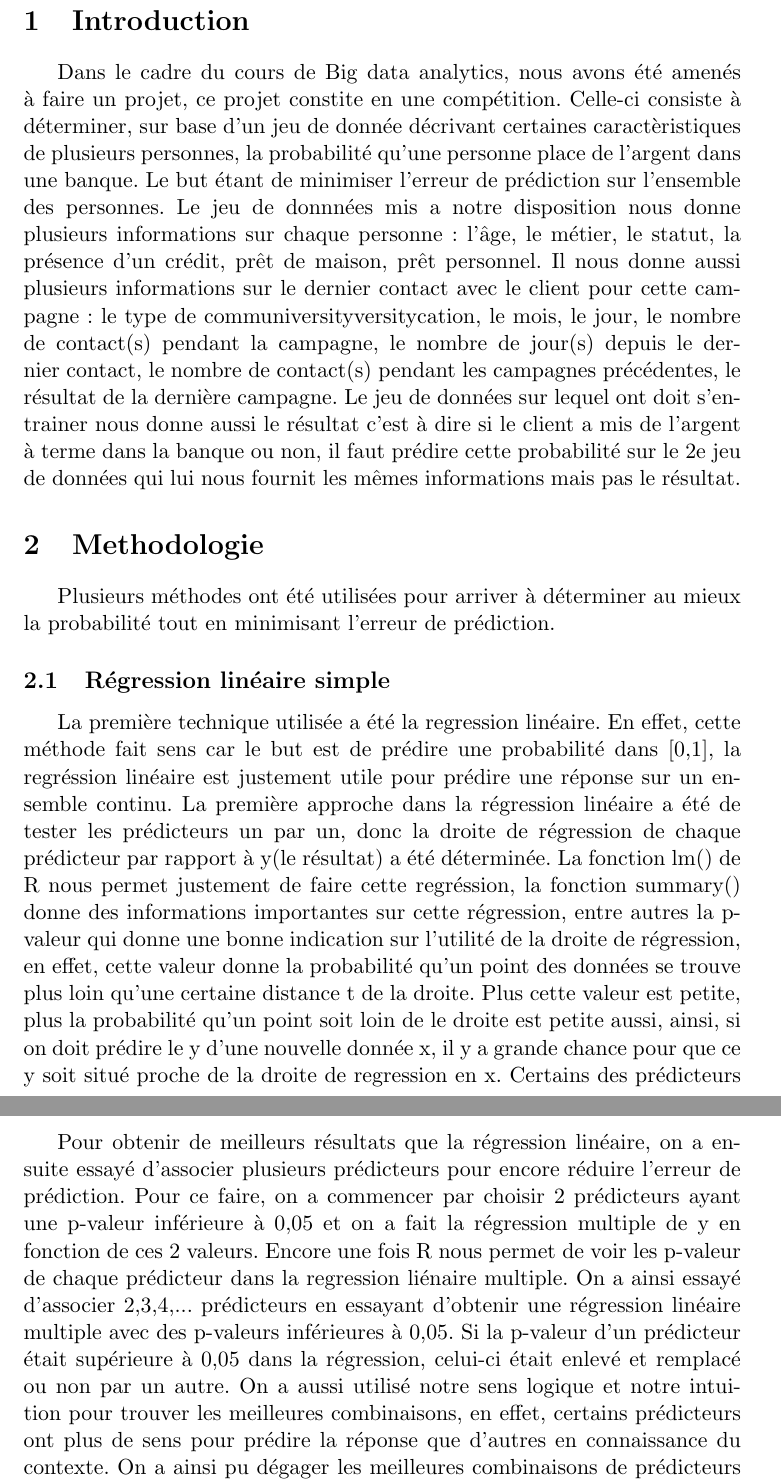
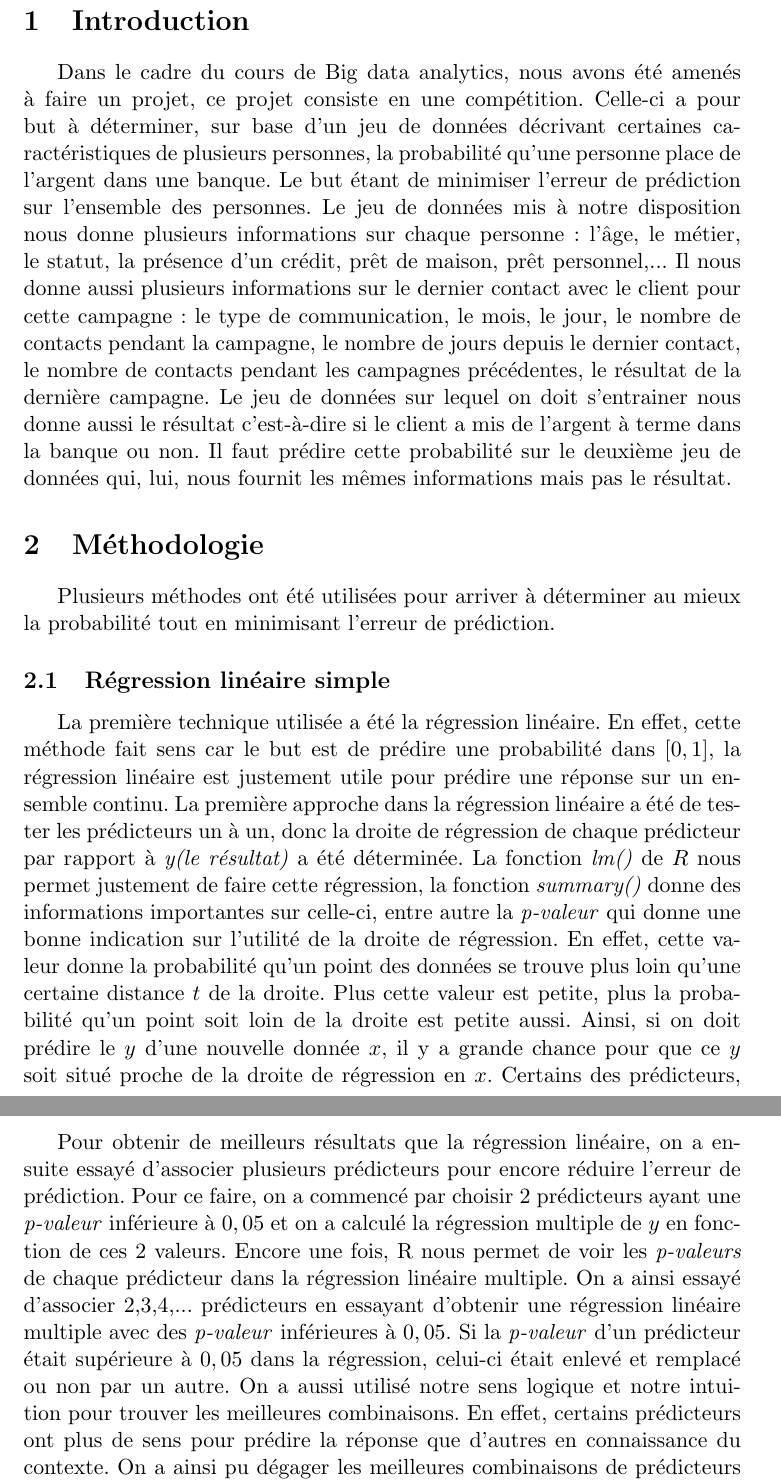
Before and after one commit to HuylenbroeckFlorent/BA3_BigData_Projet, a LaTeX document (Rapport.tex): two parts of pages 2 and 4 of 6, joined at a grey line, cut so that both start at the same text. Compiled offline with pdfLaTeX.

Commit message:
typo-free

```diff
--- a/Rapport.tex
+++ b/Rapport.tex
@@ -23,15 +23,15 @@
 	\newpage
 
 	\section{Introduction}
-	Dans le cadre du cours de Big data analytics, nous avons été amenés à faire un projet, ce projet constite en une compétition. Celle-ci consiste à déterminer, sur base d'un jeu de donnée décrivant certaines caractèristiques de plusieurs personnes, la probabilité qu'une personne place de l'argent dans une banque. Le but étant de minimiser l'erreur de prédiction sur l'ensemble des personnes. Le jeu de donnnées mis a notre disposition nous donne plusieurs informations sur chaque personne : l'âge, le métier, le statut, la présence d'un crédit, prêt de maison, prêt personnel. Il nous donne aussi plusieurs informations sur le dernier contact avec le client pour cette campagne : le type de communiversityversitycation, le mois, le jour, le nombre de contact(s) pendant la campagne, le nombre de jour(s) depuis le dernier contact, le nombre de contact(s) pendant les campagnes précédentes, le résultat de la dernière campagne. Le jeu de données sur lequel ont doit s'entrainer nous donne aussi le résultat c'est à dire si le client a mis de l'argent à terme dans la banque ou non, il faut prédire cette probabilité sur le 2e jeu de données qui lui nous fournit les mêmes informations mais pas le résultat.
+	Dans le cadre du cours de Big data analytics, nous avons été amenés à faire un projet, ce projet consiste en une compétition. Celle-ci a pour but à déterminer, sur base d'un jeu de données décrivant certaines caractéristiques de plusieurs personnes, la probabilité qu'une personne place de l'argent dans une banque. Le but étant de minimiser l'erreur de prédiction sur l'ensemble des personnes. Le jeu de données mis à notre disposition nous donne plusieurs informations sur chaque personne : l'âge, le métier, le statut, la présence d'un crédit, prêt de maison, prêt personnel,... Il nous donne aussi plusieurs informations sur le dernier contact avec le client pour cette campagne : le type de communication, le mois, le jour, le nombre de contacts pendant la campagne, le nombre de jours depuis le dernier contact, le nombre de contacts pendant les campagnes précédentes, le résultat de la dernière campagne. Le jeu de données sur lequel on doit s'entrainer nous donne aussi le résultat c'est-à-dire si le client a mis de l'argent à terme dans la banque ou non. Il faut prédire cette probabilité sur le deuxième jeu de données qui, lui, nous fournit les mêmes informations mais pas le résultat.
 
-	\section{Methodologie}
+	\section{Méthodologie}
 
 	Plusieurs méthodes ont été utilisées pour arriver à déterminer au mieux la probabilité tout en minimisant l'erreur de prédiction.
 	\subsection{Régression linéaire simple}
-	La première technique utilisée a été la regression linéaire. En effet, cette méthode fait sens car le but est de prédire une probabilité dans [0,1], la regréssion linéaire est justement utile pour prédire une réponse sur un ensemble continu.
-	La première approche dans la régression linéaire a été de tester les prédicteurs un par un, donc la droite de régression de chaque prédicteur par rapport à y(le résultat) a été déterminée. La fonction lm() de R nous permet justement de faire cette regréssion, la fonction summary() donne des informations importantes sur cette régression, entre autres la p-valeur qui donne une bonne indication sur l'utilité de la droite de régression, en effet, cette valeur donne la probabilité qu'un point des données se trouve plus loin qu'une certaine distance t de la droite. Plus cette valeur est petite, plus la probabilité qu'un point soit loin de le droite est petite aussi, ainsi, si on doit prédire le y d'une nouvelle donnée x, il y a grande chance pour que ce y soit situé proche de la droite de regression en x.
-	Certains des prédicteurs comme le métier par exemple ont été transformés en variables "dummy". Une variable "dummy" n'est autre qu'une variable qui vaut 1 si la personne est un étudiant(par exemple) et 0 si elle ne l'est pas. Cette transformation a été faites dans le but de pouvoir extraire par exemple un métier en particulier (exemple "student"). Ainsi, on se retrouve avec beaucoup plus de prédicteurs qu'auparavant, en effet, le prédicteur métier comprend 12 métiers différents et donc 12 variables "dummy" associées.
+	La première technique utilisée a été la régression linéaire. En effet, cette méthode fait sens car le but est de prédire une probabilité dans $[0,1]$, la régression linéaire est justement utile pour prédire une réponse sur un ensemble continu.
+	La première approche dans la régression linéaire a été de tester les prédicteurs un à un, donc la droite de régression de chaque prédicteur par rapport à \emph{y(le résultat)} a été déterminée. La fonction \emph{lm()} de $R$ nous permet justement de faire cette régression, la fonction \emph{summary()} donne des informations importantes sur celle-ci, entre autre la \emph{p-valeur} qui donne une bonne indication sur l'utilité de la droite de régression. En effet, cette valeur donne la probabilité qu'un point des données se trouve plus loin qu'une certaine distance $t$ de la droite. Plus cette valeur est petite, plus la probabilité qu'un point soit loin de la droite est petite aussi. Ainsi, si on doit prédire le $y$ d'une nouvelle donnée $x$, il y a grande chance pour que ce $y$ soit situé proche de la droite de régression en $x$.
+	Certains des prédicteurs, comme par exemple le métier, ont été transformés en variables "\emph{dummy}". Une variable "\emph{dummy}" n'est autre qu'une variable qui vaut 1 si la personne est un étudiant (par exemple) et 0 si elle ne l'est pas. Cette transformation a été faite dans le but de pouvoir extraire, par exemple, un métier en particulier (exemple "student"). Ainsi, on se retrouve avec beaucoup plus de prédicteurs qu'auparavant. En effet, le prédicteur métier comprend 12 métiers différents et donc 12 variables "dummy" associées.
 	On a ainsi pu dégager les meilleurs prédicteurs:
 	\begin{center}
   	 	\begin{tabular}{| c | c |}
@@ -75,5 +75,5 @@
 	\subsection{Régression linéaire multiple}
-	Pour obtenir de meilleurs résultats que la régression linéaire, on a ensuite essayé d'associer plusieurs prédicteurs pour encore réduire l'erreur de prédiction. Pour ce faire, on a commencer par choisir 2 prédicteurs ayant une p-valeur inférieure à 0,05 et on a fait la régression multiple de y en fonction de ces 2 valeurs. Encore une fois R nous permet de voir les p-valeur de chaque prédicteur dans la regression liénaire multiple. On a ainsi essayé d'associer 2,3,4,... prédicteurs en essayant d'obtenir une régression linéaire multiple avec des p-valeurs inférieures à 0,05. Si la p-valeur d'un prédicteur était supérieure à 0,05 dans la régression, celui-ci était enlevé et remplacé ou non par un autre. On a aussi utilisé notre sens logique et notre intuition pour trouver les meilleures combinaisons, en effet, certains prédicteurs ont plus de sens pour prédire la réponse que d'autres en connaissance du contexte.
+	Pour obtenir de meilleurs résultats que la régression linéaire, on a ensuite essayé d'associer plusieurs prédicteurs pour encore réduire l'erreur de prédiction. Pour ce faire, on a commencé par choisir 2 prédicteurs ayant une \emph{p-valeur} inférieure à $0,05$ et on a calculé la régression multiple de $y$ en fonction de ces 2 valeurs. Encore une fois, R nous permet de voir les \emph{p-valeurs} de chaque prédicteur dans la régression linéaire multiple. On a ainsi essayé d'associer 2,3,4,... prédicteurs en essayant d'obtenir une régression linéaire multiple avec des \emph{p-valeur} inférieures à $0,05$. Si la \emph{p-valeur} d'un prédicteur était supérieure à $0,05$ dans la régression, celui-ci était enlevé et remplacé ou non par un autre. On a aussi utilisé notre sens logique et notre intuition pour trouver les meilleures combinaisons. En effet, certains prédicteurs ont plus de sens pour prédire la réponse que d'autres en connaissance du contexte.
 	On a ainsi pu dégager les meilleures combinaisons de prédicteurs en régression linéaire:
 	\begin{center}
   	 	\begin{tabular}{| p{10cm} | c | }
```
Also changed, not shown: Rapport.tex (18 more changed lines).
